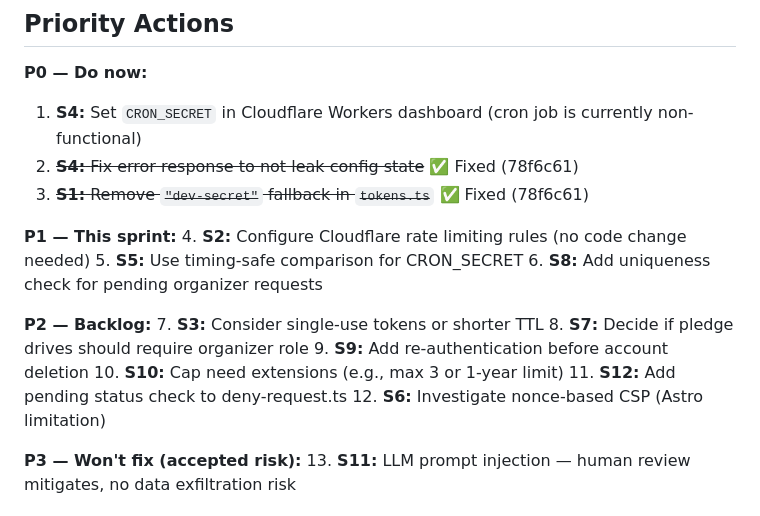
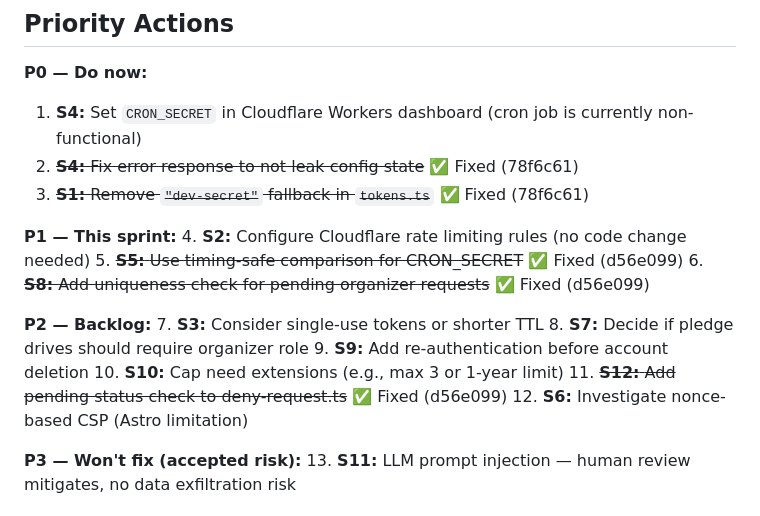
Before and after one commit to nickcoury/runners-in-need, a Markdown page: SECURITY-AUDIT.md, the part around the change. Drawn GitHub-style.

Commit message:
Mark S5, S8, S12 as fixed in security audit
Co-Authored-By: Claude Opus 4.6 <noreply@anthropic.com>

```diff
--- a/SECURITY-AUDIT.md
+++ b/SECURITY-AUDIT.md
@@ -287,15 +287,15 @@ These areas were specifically tested and found to be properly secured:
 
 **P1 — This sprint:**
 4. **S2:** Configure Cloudflare rate limiting rules (no code change needed)
-5. **S5:** Use timing-safe comparison for CRON_SECRET
-6. **S8:** Add uniqueness check for pending organizer requests
+5. ~~**S5:** Use timing-safe comparison for CRON_SECRET~~ ✅ Fixed (d56e099)
+6. ~~**S8:** Add uniqueness check for pending organizer requests~~ ✅ Fixed (d56e099)
 
 **P2 — Backlog:**
 7. **S3:** Consider single-use tokens or shorter TTL
 8. **S7:** Decide if pledge drives should require organizer role
 9. **S9:** Add re-authentication before account deletion
 10. **S10:** Cap need extensions (e.g., max 3 or 1-year limit)
-11. **S12:** Add pending status check to deny-request.ts
+11. ~~**S12:** Add pending status check to deny-request.ts~~ ✅ Fixed (d56e099)
 12. **S6:** Investigate nonce-based CSP (Astro limitation)
 
 **P3 — Won't fix (accepted risk):**
```
